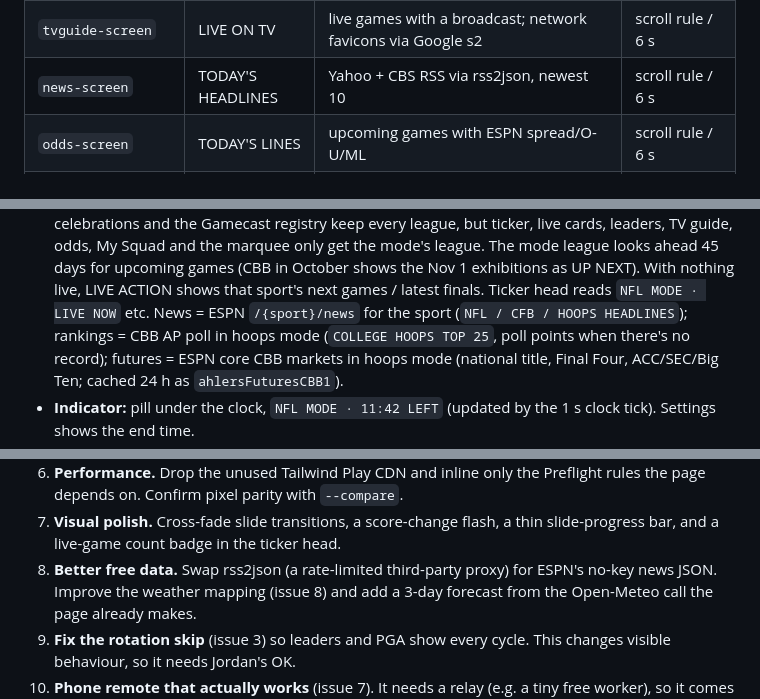
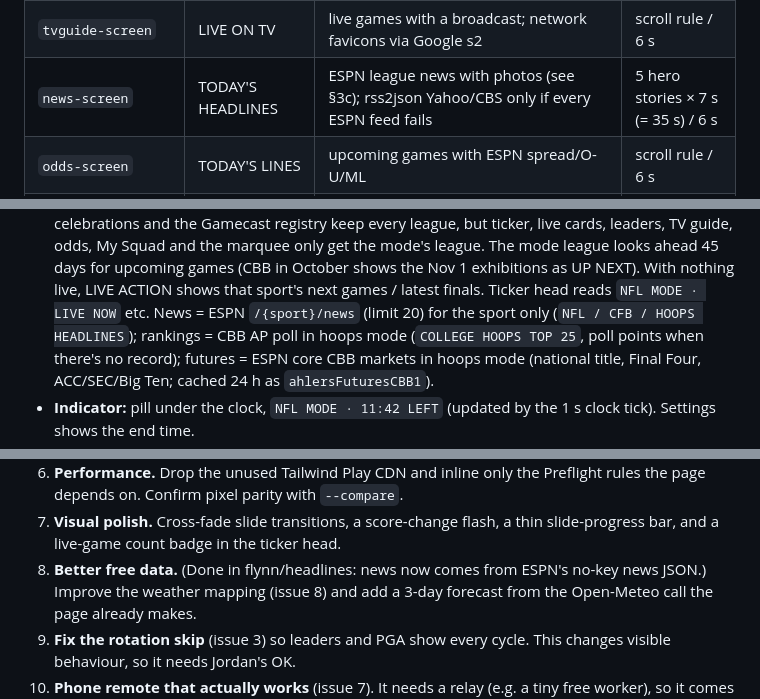
Before and after one commit to ajersj-cmyk/arcade-challenge, a Markdown page: FLYNN.md, 3 parts joined by grey strips. GitHub-like rendering.

Commit message:
FLYNN.md: Headlines slide (ESPN news + photos) design, sources, tests

```diff
--- a/FLYNN.md
+++ b/FLYNN.md
@@ -184,7 +184,7 @@ The old `props` LIVE LEADERS slide (ESPN live stat leaders dressed up as props)
 | `command-screen` | AHLERS COMMAND CENTER | Greenville NC weather (Open-Meteo) + top-2 "marquee" games by weight | 15 s |
 | `soccer-screen` | GLOBAL SOCCER MATCHES | World Cup/EPL/UCL scoreboards, fetched again | scroll rule / 6 s |
 | `tvguide-screen` | LIVE ON TV | live games with a broadcast; network favicons via Google s2 | scroll rule / 6 s |
-| `news-screen` | TODAY'S HEADLINES | Yahoo + CBS RSS via rss2json, newest 10 | scroll rule / 6 s |
+| `news-screen` | TODAY'S HEADLINES | ESPN league news with photos (see §3c); rss2json Yahoo/CBS only if every ESPN feed fails | 5 hero stories × 7 s (= 35 s) / 6 s |
 | `odds-screen` | TODAY'S LINES | upcoming games with ESPN spread/O-U/ML | scroll rule / 6 s |
 | `futures-screen` | FUTURES | ESPN core futures: Super Bowl, CFB title, NBA title, World Series, Stanley Cup (top 8 each), cached 24 h (`ahlersFutures4`) | scroll rule (18 s) / 8 s |
 | `nflfut-screen` | NFL FUTURES | Super Bowl (8), AFC/NFC champion (6), 8 divisions (4), from `futures.json` (§4a) | scroll rule / 6 s "NO ODDS POSTED" |
@@ -212,7 +212,7 @@ Buttons **OFF · COLLEGE FOOTBALL · COLLEGE BASKETBALL · NFL** at the top of t
   Gamecast registry keep every league, but ticker, live cards, leaders, TV guide, odds, My Squad and the marquee only get the mode's
   league. The mode league looks ahead 45 days for upcoming games (CBB in October shows the Nov 1 exhibitions as UP NEXT). With
   nothing live, LIVE ACTION shows that sport's next games / latest finals. Ticker head reads `NFL MODE · LIVE NOW` etc.
-  News = ESPN `/{sport}/news` for the sport (`NFL / CFB / HOOPS HEADLINES`); rankings = CBB AP poll in hoops mode
+  News = ESPN `/{sport}/news` (limit 20) for the sport only (`NFL / CFB / HOOPS HEADLINES`); rankings = CBB AP poll in hoops mode
   (`COLLEGE HOOPS TOP 25`, poll points when there's no record); futures = ESPN core CBB markets in hoops mode
   (national title, Final Four, ACC/SEC/Big Ten; cached 24 h as `ahlersFuturesCBB1`).
 - **Indicator:** pill under the clock, `NFL MODE · 11:42 LEFT` (updated by the 1 s clock tick). Settings shows the end time.
@@ -660,7 +684,7 @@ Small, incremental steps. Each one keeps every §6 item working and goes through
    Confirm pixel parity with `--compare`.
 7. **Visual polish.** Cross-fade slide transitions, a score-change flash, a thin slide-progress bar, and a live-game count badge
    in the ticker head.
-8. **Better free data.** Swap rss2json (a rate-limited third-party proxy) for ESPN's no-key news JSON. Improve the weather
+8. **Better free data.** (Done in flynn/headlines: news now comes from ESPN's no-key news JSON.) Improve the weather
    mapping (issue 8) and add a 3-day forecast from the Open-Meteo call the page already makes.
 9. **Fix the rotation skip** (issue 3) so leaders and PGA show every cycle. This changes visible behaviour, so it needs Jordan's OK.
 10. **Phone remote that actually works** (issue 7). It needs a relay (e.g. a tiny free worker), so it comes later and is optional.
```
Also changed, not shown: other parts of FLYNN.md (+26 -2 lines).
